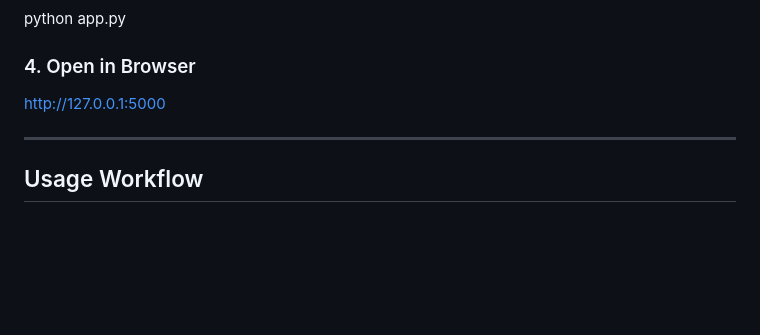
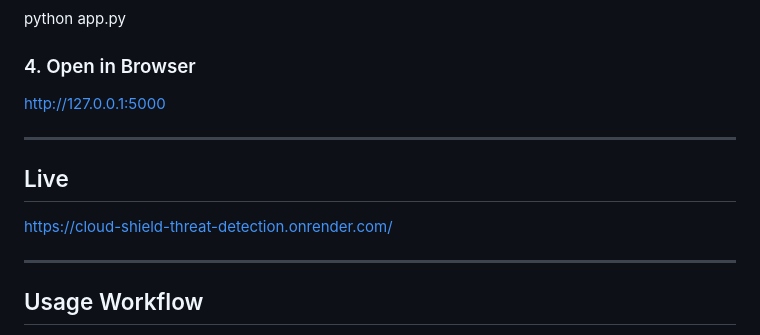
Before and after one commit to Jayanthsadurla/cloud-shield-threat-detection, a Markdown page: README.md, the part around the change. Drawn GitHub-style; blank space fills up the shorter version.

Commit message:
Add live demo link to README

```diff
--- a/README.md
+++ b/README.md
@@ -114,6 +114,12 @@ http://127.0.0.1:5000
 
 ---
 
+## Live
+
+https://cloud-shield-threat-detection.onrender.com/
+
+---
+
 ## Usage Workflow
 
 1. Register sender and receiver
```
